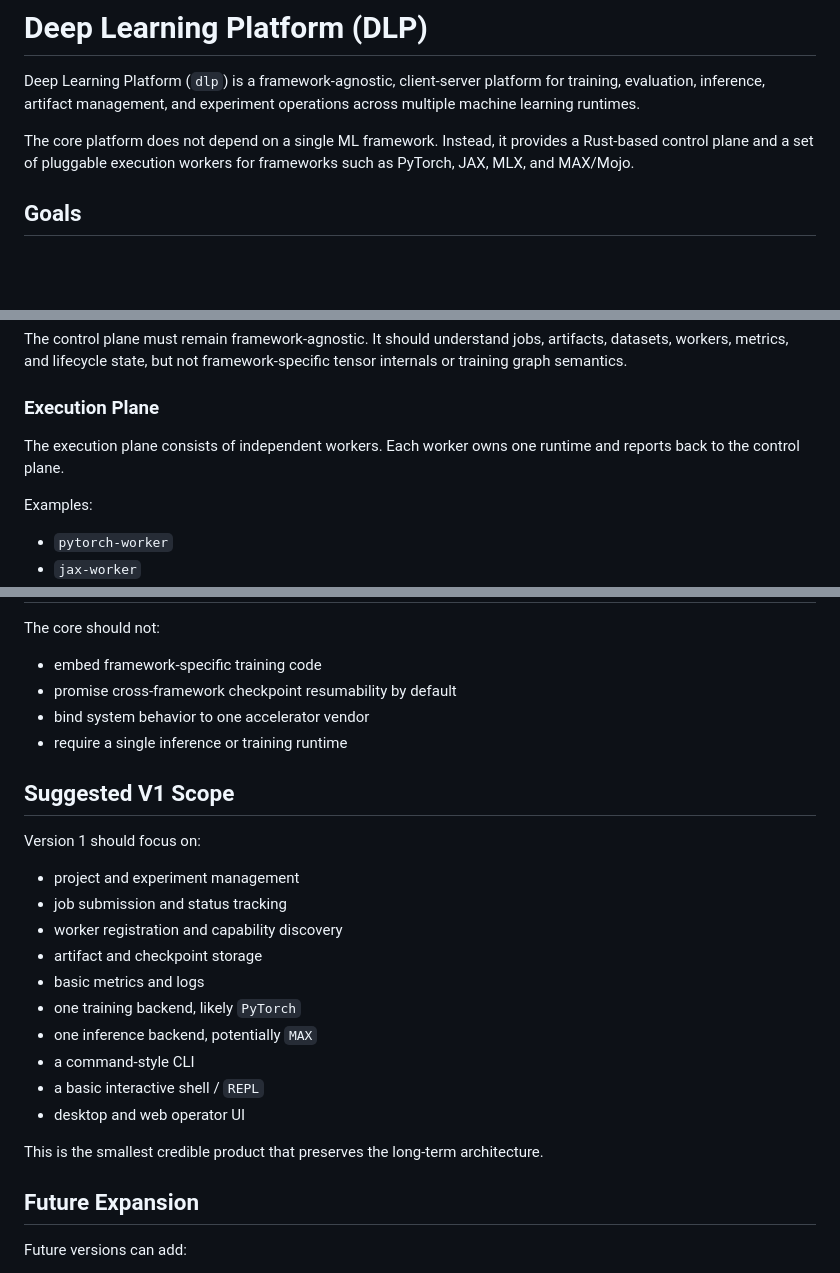
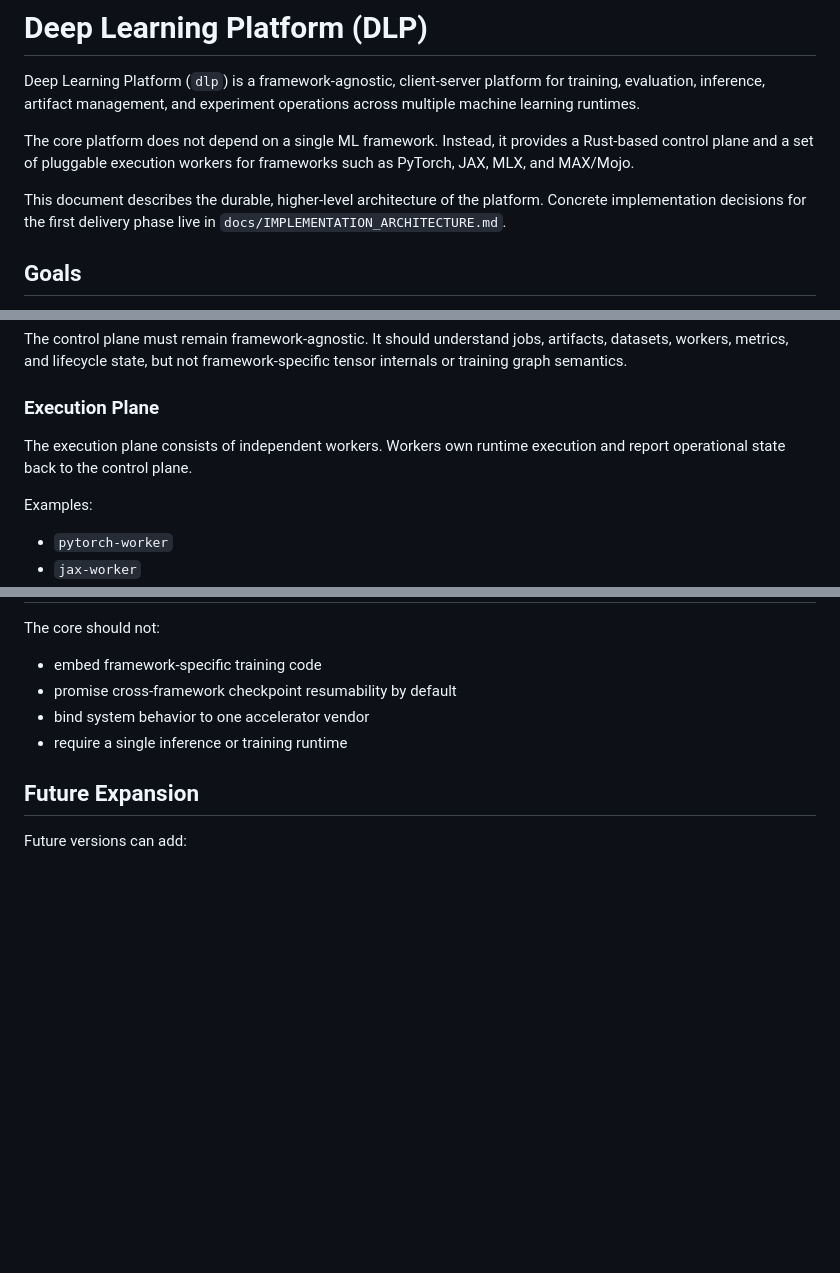
Before and after one commit to khrore/dlp, a Markdown page: docs/ARCHITECTURE.md, 3 parts joined by grey strips. GitHub-like rendering; blank space fills up the shorter version.

Commit message:
implementation architecture

```diff
--- a/docs/ARCHITECTURE.md
+++ b/docs/ARCHITECTURE.md
@@ -3,6 +3,8 @@
 Deep Learning Platform (`dlp`) is a framework-agnostic, client-server platform for training, evaluation, inference, artifact management, and experiment operations across multiple machine learning runtimes.
 
 The core platform does not depend on a single ML framework. Instead, it provides a Rust-based control plane and a set of pluggable execution workers for frameworks such as PyTorch, JAX, MLX, and MAX/Mojo.
+
+This document describes the durable, higher-level architecture of the platform. Concrete implementation decisions for the first delivery phase live in `docs/IMPLEMENTATION_ARCHITECTURE.md`.
 
 ## Goals
 
@@ -71,7 +73,7 @@ The control plane must remain framework-agnostic. It should understand jobs, art
 
 ### Execution Plane
 
-The execution plane consists of independent workers. Each worker owns one runtime and reports back to the control plane.
+The execution plane consists of independent workers. Workers own runtime execution and report operational state back to the control plane.
 
 Examples:
 
@@ -245,23 +247,6 @@ The core should not:
 - bind system behavior to one accelerator vendor
 - require a single inference or training runtime
 
-## Suggested V1 Scope
-
-Version 1 should focus on:
-
-- project and experiment management
-- job submission and status tracking
-- worker registration and capability discovery
-- artifact and checkpoint storage
-- basic metrics and logs
-- one training backend, likely `PyTorch`
-- one inference backend, potentially `MAX`
-- a command-style CLI
-- a basic interactive shell / `REPL`
-- desktop and web operator UI
-
-This is the smallest credible product that preserves the long-term architecture.
-
 ## Future Expansion
 
 Future versions can add:
```
Also changed, not shown: docs/IMPLEMENTATION_ARCHITECTURE.md (added, +222 -0 lines).
